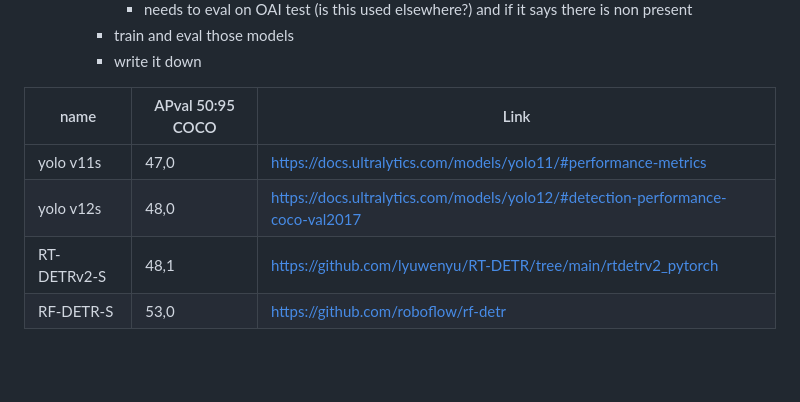
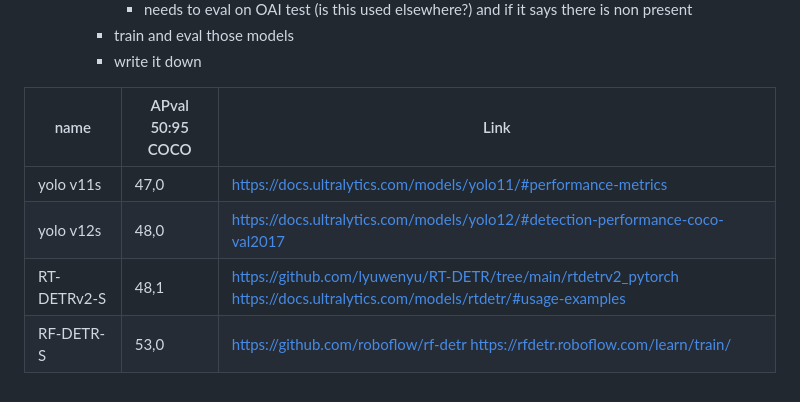
Before and after one commit to Jan108/AFaRec, a Markdown page: README.md, the part around the change. GitHub-like rendering; blank space fills up the shorter version.

Commit message:
added links

```diff
--- a/README.md
+++ b/README.md
@@ -83,9 +83,9 @@ Ich will das machen, mit welchen Ansätzen, detaillierter als jetzt
 
 
 
-| name        | APval 50:95 COCO | Link                                                                           |
-|-------------|------------------|--------------------------------------------------------------------------------|
-| yolo v11s   | 47,0             | https://docs.ultralytics.com/models/yolo11/#performance-metrics                |
-| yolo v12s   | 48,0             | https://docs.ultralytics.com/models/yolo12/#detection-performance-coco-val2017 |
-| RT-DETRv2-S | 48,1             | https://github.com/lyuwenyu/RT-DETR/tree/main/rtdetrv2_pytorch                 |
-| RF-DETR-S   | 53,0             | https://github.com/roboflow/rf-detr                                            |
+| name        | APval 50:95 COCO | Link                                                                                                                      |
+|-------------|------------------|---------------------------------------------------------------------------------------------------------------------------|
+| yolo v11s   | 47,0             | https://docs.ultralytics.com/models/yolo11/#performance-metrics                                                           |
+| yolo v12s   | 48,0             | https://docs.ultralytics.com/models/yolo12/#detection-performance-coco-val2017                                            |
+| RT-DETRv2-S | 48,1             | https://github.com/lyuwenyu/RT-DETR/tree/main/rtdetrv2_pytorch https://docs.ultralytics.com/models/rtdetr/#usage-examples |
+| RF-DETR-S   | 53,0             | https://github.com/roboflow/rf-detr https://rfdetr.roboflow.com/learn/train/                                              |
```
